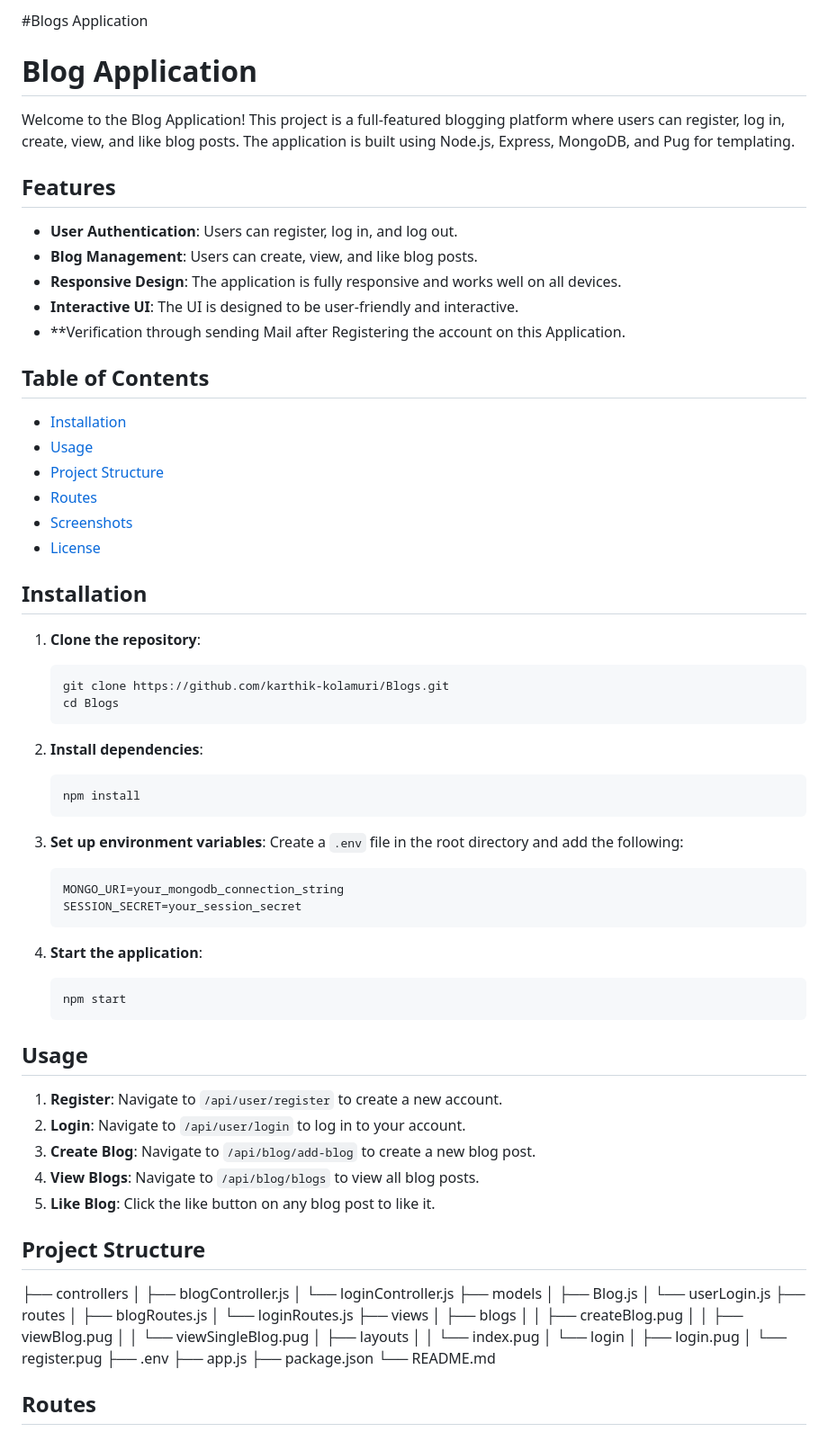
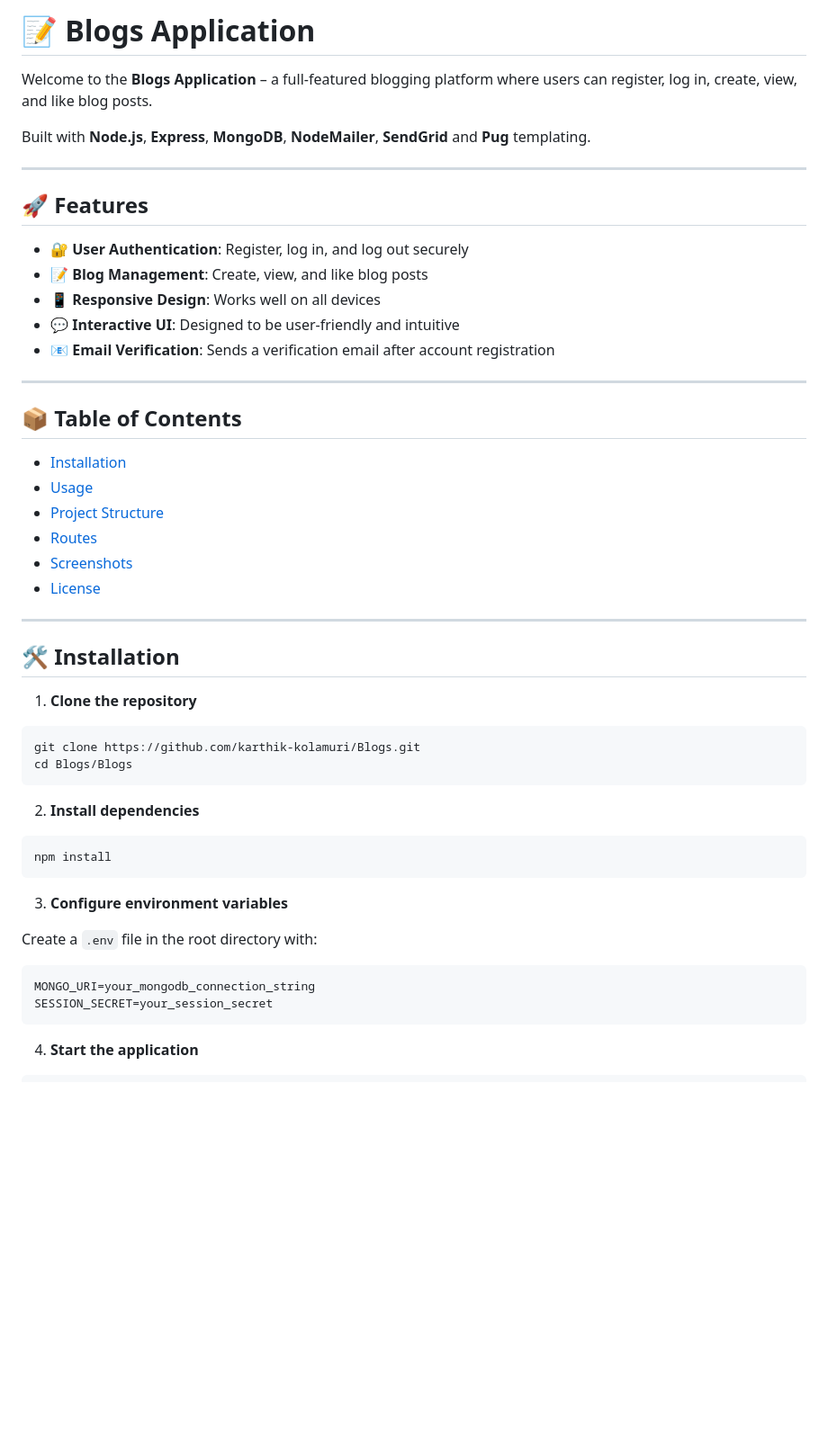
Before and after one commit to karthik-kolamuri/Blogs, a Markdown page: README.md, the part around one of its changes. Shown at 90% size. GitHub-like rendering; blank space fills up the shorter version.

````diff
--- a/README.md
+++ b/README.md
@@ -1,17 +1,22 @@
-#Blogs Application
-# Blog Application
+# 📝 Blogs Application
 
-Welcome to the Blog Application! This project is a full-featured blogging platform where users can register, log in, create, view, and like blog posts. The application is built using Node.js, Express, MongoDB, and Pug for templating.
+Welcome to the **Blogs Application** – a full-featured blogging platform where users can register, log in, create, view, and like blog posts.
 
-## Features
+Built with **Node.js**, **Express**, **MongoDB**, **NodeMailer**, **SendGrid** and **Pug** templating.
 
-- **User Authentication**: Users can register, log in, and log out.
-- **Blog Management**: Users can create, view, and like blog posts.
-- **Responsive Design**: The application is fully responsive and works well on all devices.
-- **Interactive UI**: The UI is designed to be user-friendly and interactive.
-- **Verification through sending  Mail after Registering the account on this Application.
+---
 
-## Table of Contents
+## 🚀 Features
+
+- 🔐 **User Authentication**: Register, log in, and log out securely
+- 📝 **Blog Management**: Create, view, and like blog posts
+- 📱 **Responsive Design**: Works well on all devices
+- 💬 **Interactive UI**: Designed to be user-friendly and intuitive
+- 📧 **Email Verification**: Sends a verification email after account registration
+
+---
+
+## 📦 Table of Contents
 
 - [Installation](#installation)
 - [Usage](#usage)
@@ -20,64 +25,31 @@ Welcome to the Blog Application! This project is a full-featured blogging platfo
 - [Screenshots](#screenshots)
 - [License](#license)
 
-## Installation
+---
 
-1. **Clone the repository**:
-    ```bash
-    git clone https://github.com/karthik-kolamuri/Blogs.git
-    cd Blogs
-    ```
+## 🛠 Installation
 
-2. **Install dependencies**:
-    ```bash
-    npm install
-    ```
+1. **Clone the repository**
 
-3. **Set up environment variables**:
-    Create a `.env` file in the root directory and add the following:
-    ```env
-    MONGO_URI=your_mongodb_connection_string
-    SESSION_SECRET=your_session_secret
-    ```
+```bash
+git clone https://github.com/karthik-kolamuri/Blogs.git
+cd Blogs/Blogs
+```
 
-4. **Start the application**:
-    ```bash
-    npm start
-    ```
+2. **Install dependencies**
 
-## Usage
+```bash
+npm install
+```
 
-1. **Register**: Navigate to `/api/user/register` to create a new account.
-2. **Login**: Navigate to `/api/user/login` to log in to your account.
-3. **Create Blog**: Navigate to `/api/blog/add-blog` to create a new blog post.
-4. **View Blogs**: Navigate to `/api/blog/blogs` to view all blog posts.
-5. **Like Blog**: Click the like button on any blog post to like it.
+3. **Configure environment variables**
 
-## Project Structure
- ├── controllers
- │ ├── blogController.js
- │ └── loginController.js
- ├── models
- │ ├── Blog.js
- │ └── userLogin.js
- ├── routes
- │ ├── blogRoutes.js
- │ └── loginRoutes.js
- ├── views
- │ ├── blogs
- │ │ ├── createBlog.pug
- │ │ ├── viewBlog.pug
- │ │ └── viewSingleBlog.pug
- │ ├── layouts
- │ │ └── index.pug
- │ └── login
- │ ├── login.pug
- │ └── register.pug
- ├── .env
- ├── app.js
- ├── package.json
- └── README.md
+Create a `.env` file in the root directory with:
 
+```env
+MONGO_URI=your_mongodb_connection_string
+SESSION_SECRET=your_session_secret
+```
 
-## Routes
+4. **Start the application**
 
````
Also changed, not shown: other parts of README.md (+106 -40 lines).
